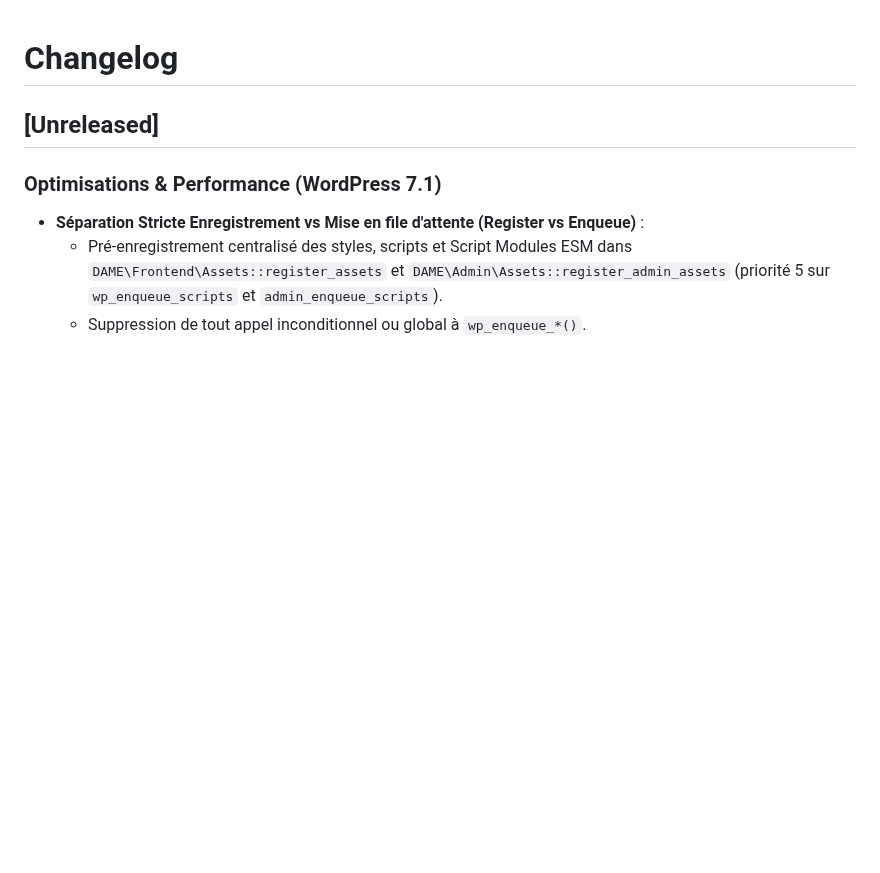
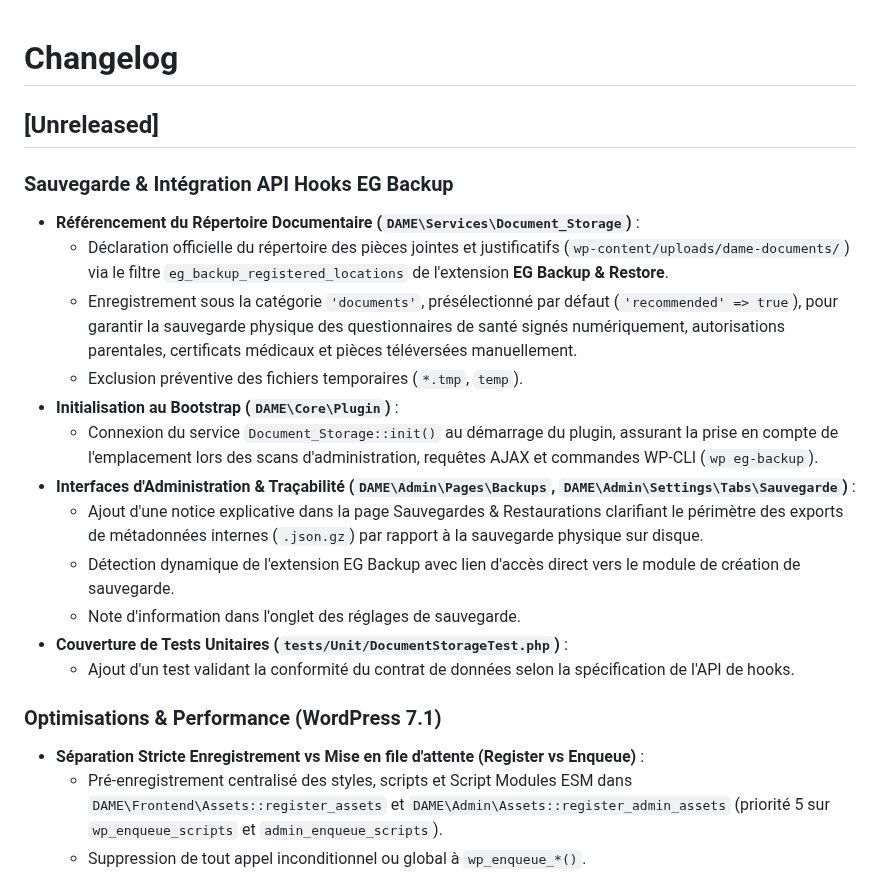
Before and after one commit to Trollinou/dame, a Markdown page: CHANGELOG.md, the part around the change. GitHub-like rendering; blank space fills up the shorter version.

Commit message:
docs(changelog): documenter l'integration de l'API eg-backup en unreleased

```diff
--- a/CHANGELOG.md
+++ b/CHANGELOG.md
@@ -1,6 +1,20 @@
 # Changelog
 
 ## [Unreleased]
+
+### Sauvegarde & Intégration API Hooks EG Backup
+- **Référencement du Répertoire Documentaire (`DAME\Services\Document_Storage`)** :
+  - Déclaration officielle du répertoire des pièces jointes et justificatifs (`wp-content/uploads/dame-documents/`) via le filtre `eg_backup_registered_locations` de l'extension **EG Backup & Restore**.
+  - Enregistrement sous la catégorie `'documents'`, présélectionné par défaut (`'recommended' => true`), pour garantir la sauvegarde physique des questionnaires de santé signés numériquement, autorisations parentales, certificats médicaux et pièces téléversées manuellement.
+  - Exclusion préventive des fichiers temporaires (`*.tmp`, `temp`).
+- **Initialisation au Bootstrap (`DAME\Core\Plugin`)** :
+  - Connexion du service `Document_Storage::init()` au démarrage du plugin, assurant la prise en compte de l'emplacement lors des scans d'administration, requêtes AJAX et commandes WP-CLI (`wp eg-backup`).
+- **Interfaces d'Administration & Traçabilité (`DAME\Admin\Pages\Backups`, `DAME\Admin\Settings\Tabs\Sauvegarde`)** :
+  - Ajout d'une notice explicative dans la page Sauvegardes & Restaurations clarifiant le périmètre des exports de métadonnées internes (`.json.gz`) par rapport à la sauvegarde physique sur disque.
+  - Détection dynamique de l'extension EG Backup avec lien d'accès direct vers le module de création de sauvegarde.
+  - Note d'information dans l'onglet des réglages de sauvegarde.
+- **Couverture de Tests Unitaires (`tests/Unit/DocumentStorageTest.php`)** :
+  - Ajout d'un test validant la conformité du contrat de données selon la spécification de l'API de hooks.
 
 ### Optimisations & Performance (WordPress 7.1)
 - **Séparation Stricte Enregistrement vs Mise en file d'attente (Register vs Enqueue)** :
```
